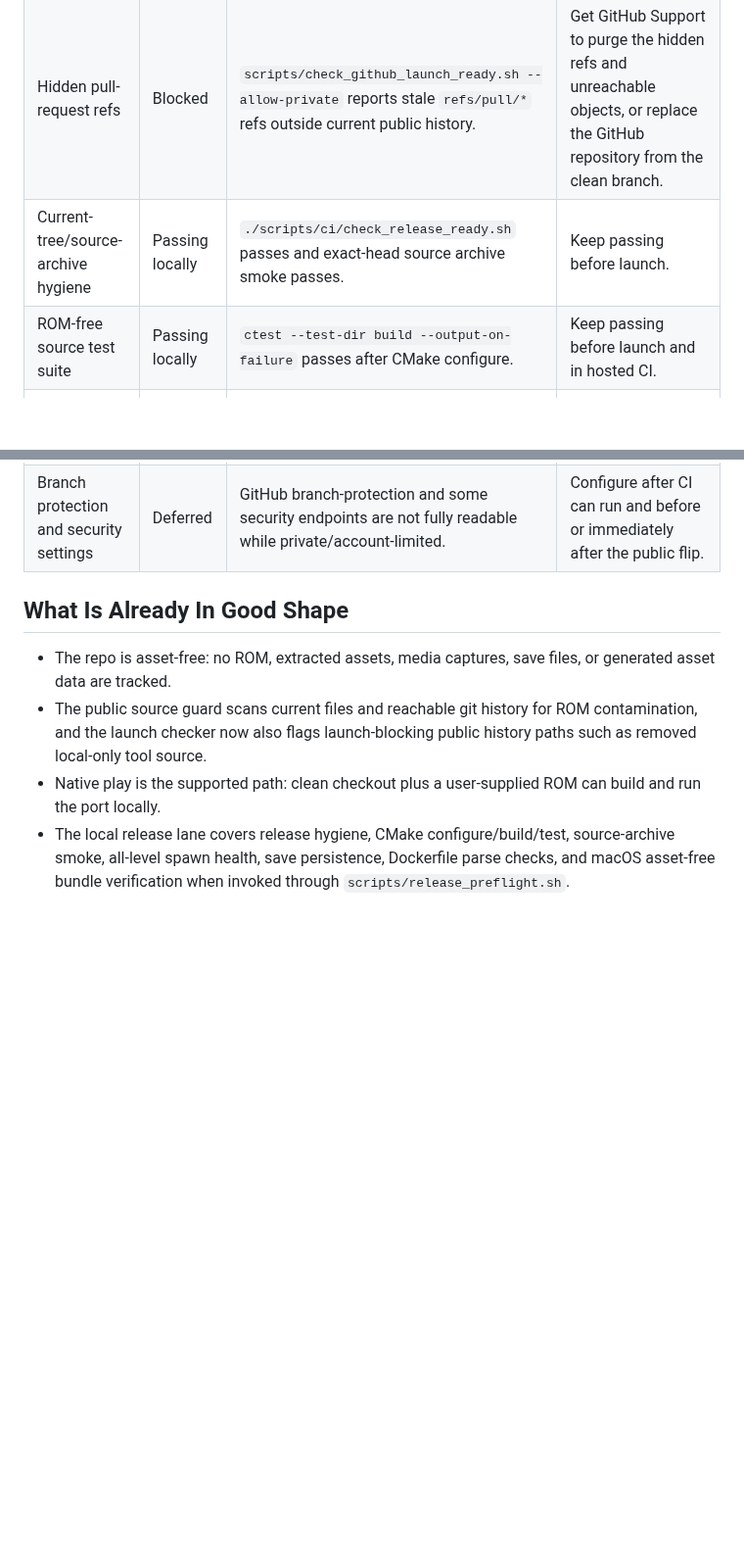
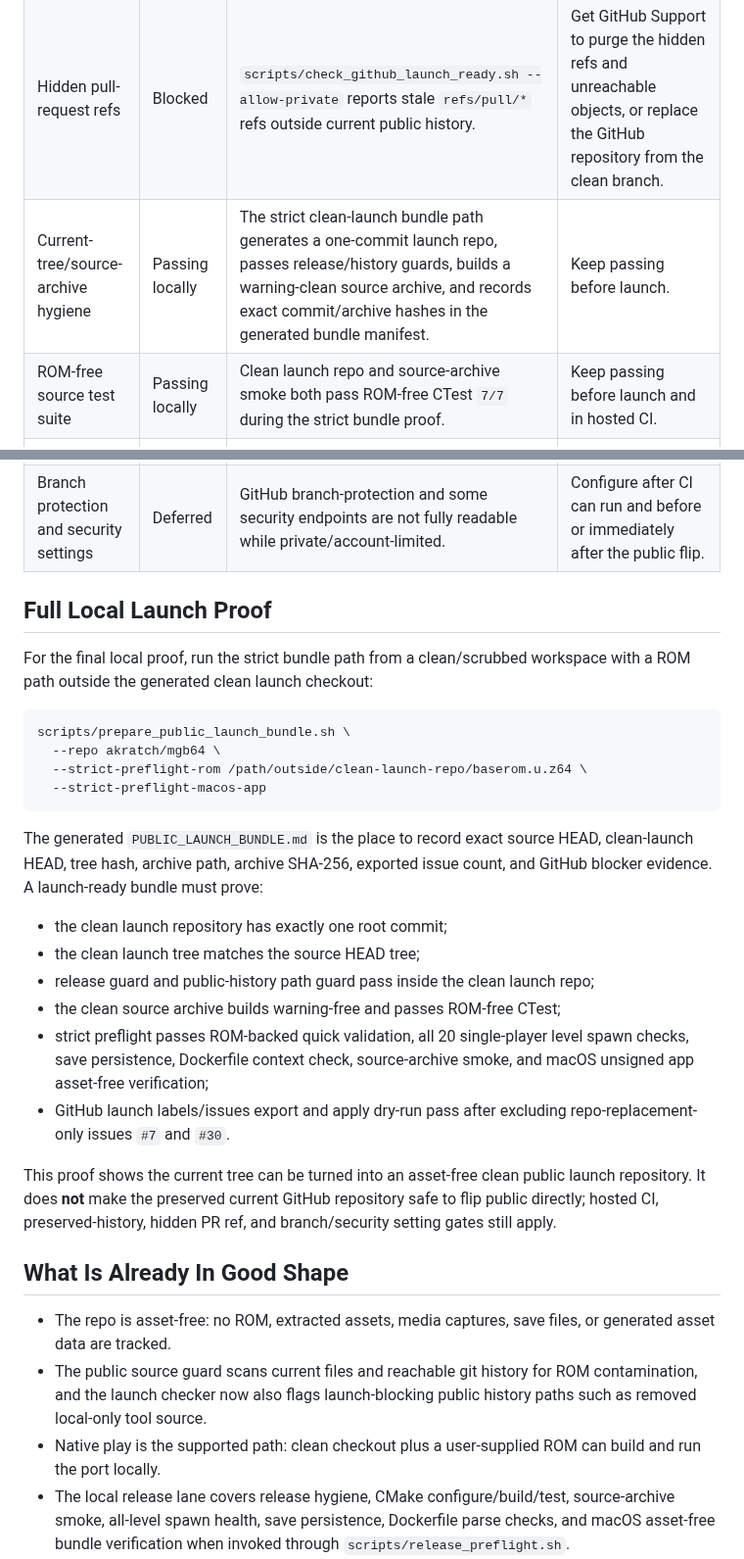
Before and after one commit to akratch/mgb64, a Markdown page: docs/PUBLIC_LAUNCH_READINESS.md, 2 parts joined by grey strips. Shown at 98% size. GitHub-like rendering; blank space fills up the shorter version.

Commit message:
Document full clean-launch proof gate

````diff
--- a/docs/PUBLIC_LAUNCH_READINESS.md
+++ b/docs/PUBLIC_LAUNCH_READINESS.md
@@ -18,11 +18,42 @@ Do not make the repository public until all hard blockers are closed:
 | Branch/tag refs | Passing | `scripts/check_github_launch_ready.sh --allow-private` verifies advertised `refs/heads/*` and `refs/tags/*` point into current public history. | Keep passing before launch; do not create public release tags from any other history. |
 | Hidden pull-request refs | Blocked | `scripts/check_github_launch_ready.sh --allow-private` reports stale `refs/pull/*` refs outside current public history. | Get GitHub Support to purge the hidden refs and unreachable objects, or replace the GitHub repository from the clean branch. |
-| Current-tree/source-archive hygiene | Passing locally | `./scripts/ci/check_release_ready.sh` passes and exact-head source archive smoke passes. | Keep passing before launch. |
-| ROM-free source test suite | Passing locally | `ctest --test-dir build --output-on-failure` passes after CMake configure. | Keep passing before launch and in hosted CI. |
+| Current-tree/source-archive hygiene | Passing locally | The strict clean-launch bundle path generates a one-commit launch repo, passes release/history guards, builds a warning-clean source archive, and records exact commit/archive hashes in the generated bundle manifest. | Keep passing before launch. |
+| ROM-free source test suite | Passing locally | Clean launch repo and source-archive smoke both pass ROM-free CTest `7/7` during the strict bundle proof. | Keep passing before launch and in hosted CI. |
 | GitHub public text/release hygiene | Passing | Public repository metadata, labels, milestones, release notes/assets, issues, PR/commit comments, PR review summaries, Discussions, workflow history, and commit-reference surfaces pass the launch checker. | Re-run after any GitHub metadata migration, label/milestone change, release edit, issue edit, or PR review. |
 | Contributor triage labels | Passing | `scripts/check_github_launch_ready.sh --allow-private` verifies the launch labels for audio, renderer, parity, validation, provenance, build, and newcomer triage are present. | Re-run after repository replacement or label migration. |
 | Public claims | Passing locally | Release guard rejects overbroad clean-room, signed-binary, packaged-release, and proprietary-notice claims. | Keep `README.md`, `PORT.md`, `ROADMAP.md`, `docs/STATUS.md`, and release notes aligned. |
 | Branch protection and security settings | Deferred | GitHub branch-protection and some security endpoints are not fully readable while private/account-limited. | Configure after CI can run and before or immediately after the public flip. |
+
+## Full Local Launch Proof
+
+For the final local proof, run the strict bundle path from a clean/scrubbed
+workspace with a ROM path outside the generated clean launch checkout:
+
+```sh
+scripts/prepare_public_launch_bundle.sh \
+  --repo akratch/mgb64 \
+  --strict-preflight-rom /path/outside/clean-launch-repo/baserom.u.z64 \
+  --strict-preflight-macos-app
+```
+
+The generated `PUBLIC_LAUNCH_BUNDLE.md` is the place to record exact source
+HEAD, clean-launch HEAD, tree hash, archive path, archive SHA-256, exported
+issue count, and GitHub blocker evidence. A launch-ready bundle must prove:
+
+- the clean launch repository has exactly one root commit;
+- the clean launch tree matches the source HEAD tree;
+- release guard and public-history path guard pass inside the clean launch repo;
+- the clean source archive builds warning-free and passes ROM-free CTest;
+- strict preflight passes ROM-backed quick validation, all 20 single-player
+  level spawn checks, save persistence, Dockerfile context check, source-archive
+  smoke, and macOS unsigned app asset-free verification;
+- GitHub launch labels/issues export and apply dry-run pass after excluding
+  repo-replacement-only issues `#7` and `#30`.
+
+This proof shows the current tree can be turned into an asset-free clean public
+launch repository. It does **not** make the preserved current GitHub repository
+safe to flip public directly; hosted CI, preserved-history, hidden PR ref, and
+branch/security setting gates still apply.
 
 ## What Is Already In Good Shape
 
````
Also changed, not shown: other parts of docs/PUBLIC_LAUNCH_READINESS.md (+1 -1 lines).
